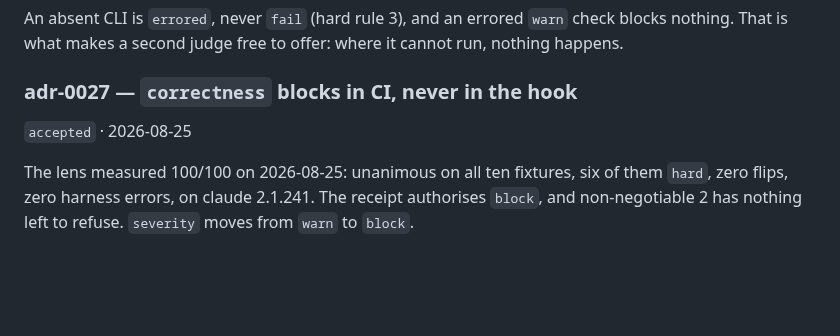
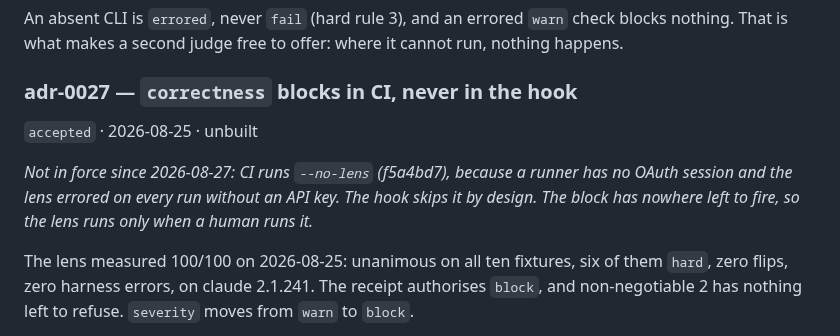
Before and after one commit to Juanmzz/whetstone, a Markdown page: .wst/memory/decisions.md, the part around the change. Rendered like a GitHub page; blank space fills up the shorter version.

Commit message:
docs(decisions): mark adr-0027 unbuilt, the lens has nowhere left to block

```diff
--- a/.wst/memory/decisions.md
+++ b/.wst/memory/decisions.md
@@ -617,7 +617,11 @@ An absent CLI is `errored`, never `fail` (hard rule 3), and an errored `warn` ch
 nothing. That is what makes a second judge free to offer: where it cannot run, nothing happens.
 
 ### adr-0027 — `correctness` blocks in CI, never in the hook
-`accepted` · 2026-08-25
+`accepted` · 2026-08-25 · unbuilt
+
+*Not in force since 2026-08-27: CI runs `--no-lens` (f5a4bd7), because a runner has no
+OAuth session and the lens errored on every run without an API key. The hook skips it by
+design. The block has nowhere left to fire, so the lens runs only when a human runs it.*
 
 The lens measured 100/100 on 2026-08-25: unanimous on all ten fixtures, six of them `hard`,
 zero flips, zero harness errors, on claude 2.1.241. The receipt authorises `block`, and
```
